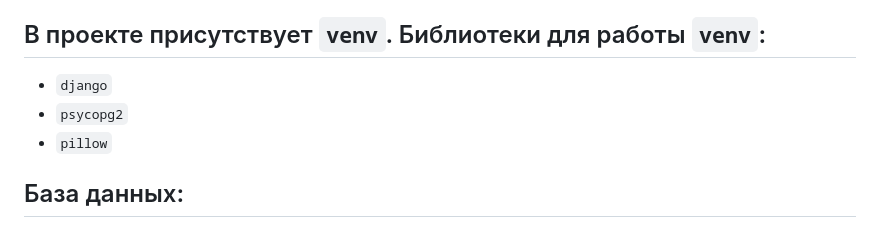
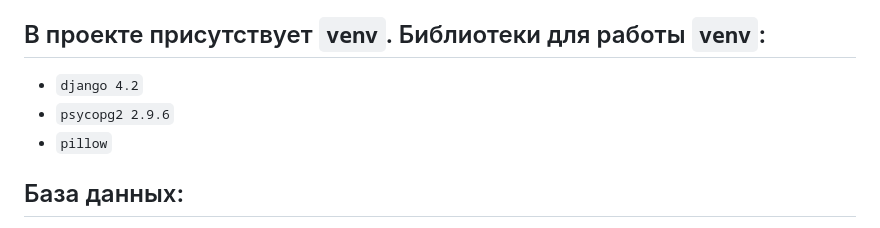
Before and after one commit to piplofen/web_developer, a Markdown page: README.md, the part around the change. GitHub-like rendering.

Commit message:
piplofen

```diff
--- a/README.md
+++ b/README.md
@@ -7,8 +7,8 @@
 - `postgreSQL 15.2`
 
 ## В проекте присутствует `venv`. Библиотеки для работы `venv`:
-- `django`
-- `psycopg2`
+- `django 4.2`
+- `psycopg2 2.9.6`
 - `pillow`
 
 ## База данных:
```
